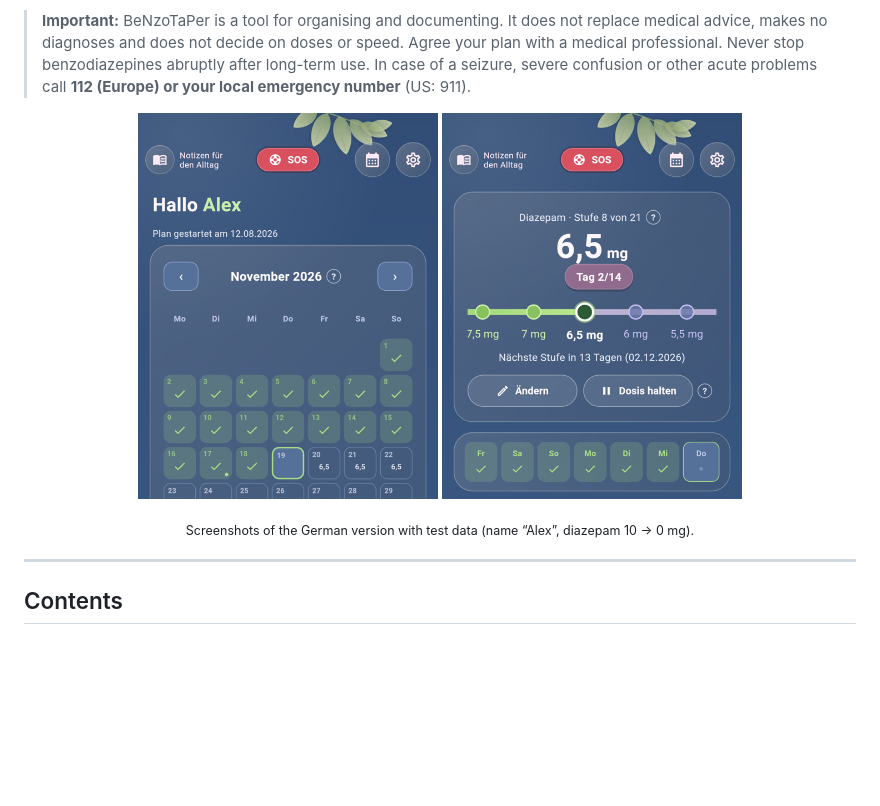
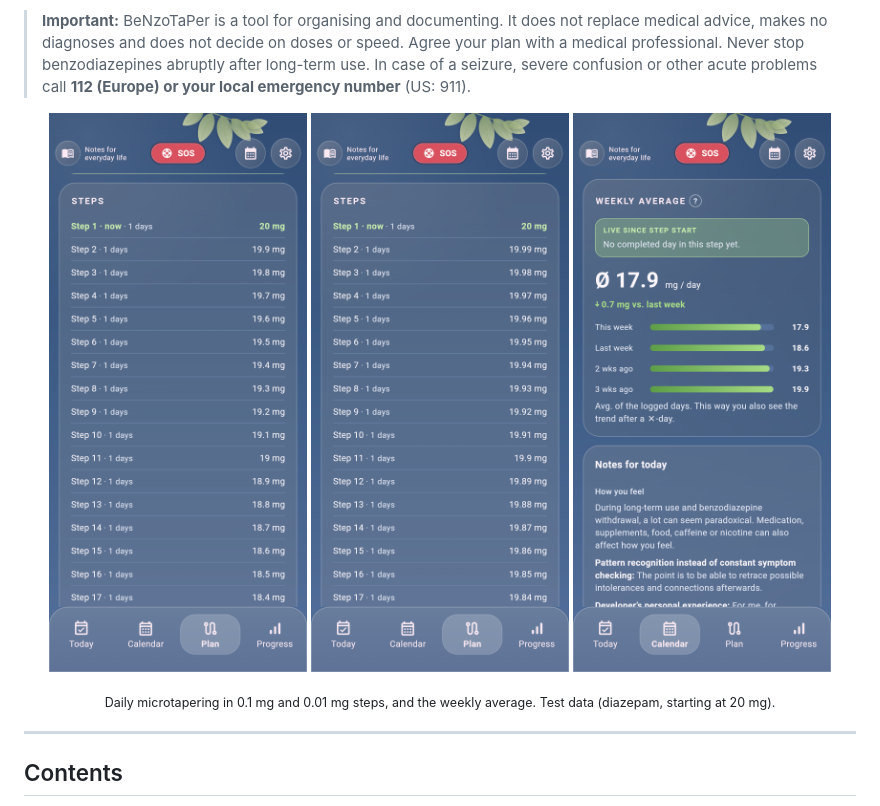
Before and after one commit to BrainLab84/BeNzoTaPer, a Markdown page: README.md, the part around the change. Rendered like a GitHub page; pictures changed too: docs/images/plan_daily_0.01.png (added), docs/images/plan_daily_0.1.png (added), docs/images/weekly_average.png (added); blank space fills up the shorter version.

Commit message:
README: englische Screenshots (tägliche Schritte, Wochendurchschnitt)

```diff
--- a/README.md
+++ b/README.md
@@ -11,10 +11,11 @@ BeNzoTaPer helps you stay on track with your reduction plan: it shows which dose
 > **Important:** BeNzoTaPer is a tool for organising and documenting. It does not replace medical advice, makes no diagnoses and does not decide on doses or speed. Agree your plan with a medical professional. Never stop benzodiazepines abruptly after long-term use. In case of a seizure, severe confusion or other acute problems call **112 (Europe) or your local emergency number** (US: 911).
 
 <p align="center">
-  <img src="docs/bilder/kalender.png" width="300" alt="Calendar with ticks">
-  <img src="docs/bilder/heute.png" width="300" alt="Today: dose of the current step">
+  <img src="docs/images/plan_daily_0.1.png" width="260" alt="Plan with daily steps of 0.1 mg">
+  <img src="docs/images/plan_daily_0.01.png" width="260" alt="Plan with daily steps of 0.01 mg">
+  <img src="docs/images/weekly_average.png" width="260" alt="Weekly average">
 </p>
-<p align="center"><sub>Screenshots of the German version with test data (name “Alex”, diazepam 10 → 0 mg).</sub></p>
+<p align="center"><sub>Daily microtapering in 0.1 mg and 0.01 mg steps, and the weekly average. Test data (diazepam, starting at 20 mg).</sub></p>
 
 ---
 
```
